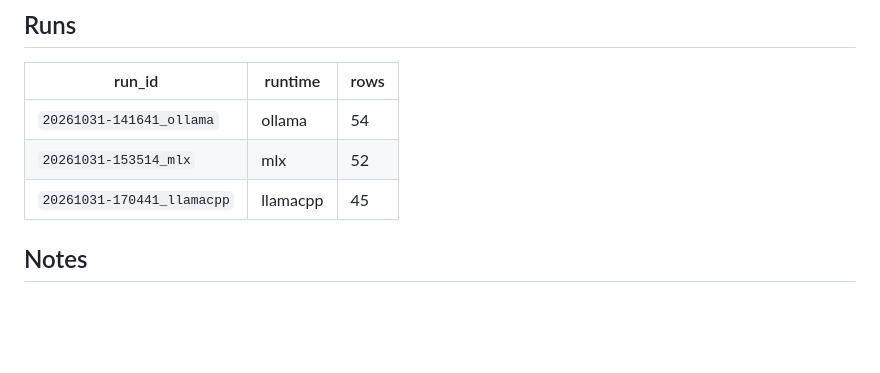
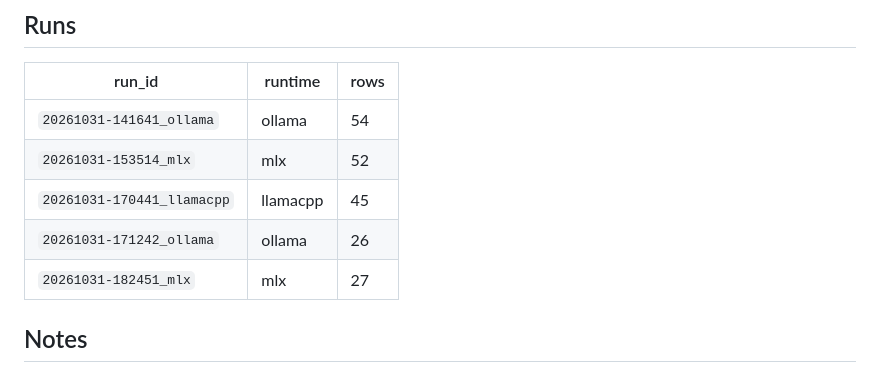
Before and after one commit to bpoiko/llm-roofline, a Markdown page: results/m4pro-24gb/info.md, the part around the change. Rendered like a GitHub page; blank space fills up the shorter version.

```diff
--- a/results/m4pro-24gb/info.md
+++ b/results/m4pro-24gb/info.md
@@ -27,6 +27,8 @@ MacBook Pro, Apple M4 Pro 12C CPU / 16C GPU, 24 GB
 | `20261031-141641_ollama` | ollama | 54 |
 | `20261031-153514_mlx` | mlx | 52 |
 | `20261031-170441_llamacpp` | llamacpp | 45 |
+| `20261031-171242_ollama` | ollama | 26 |
+| `20261031-182451_mlx` | mlx | 27 |
 
 ## Notes
 
```
Also changed, not shown: README.md (+11 -5 lines), results/plots/depth_m4pro-24gb.png, results/plots/roofline.png, 3 other files.
